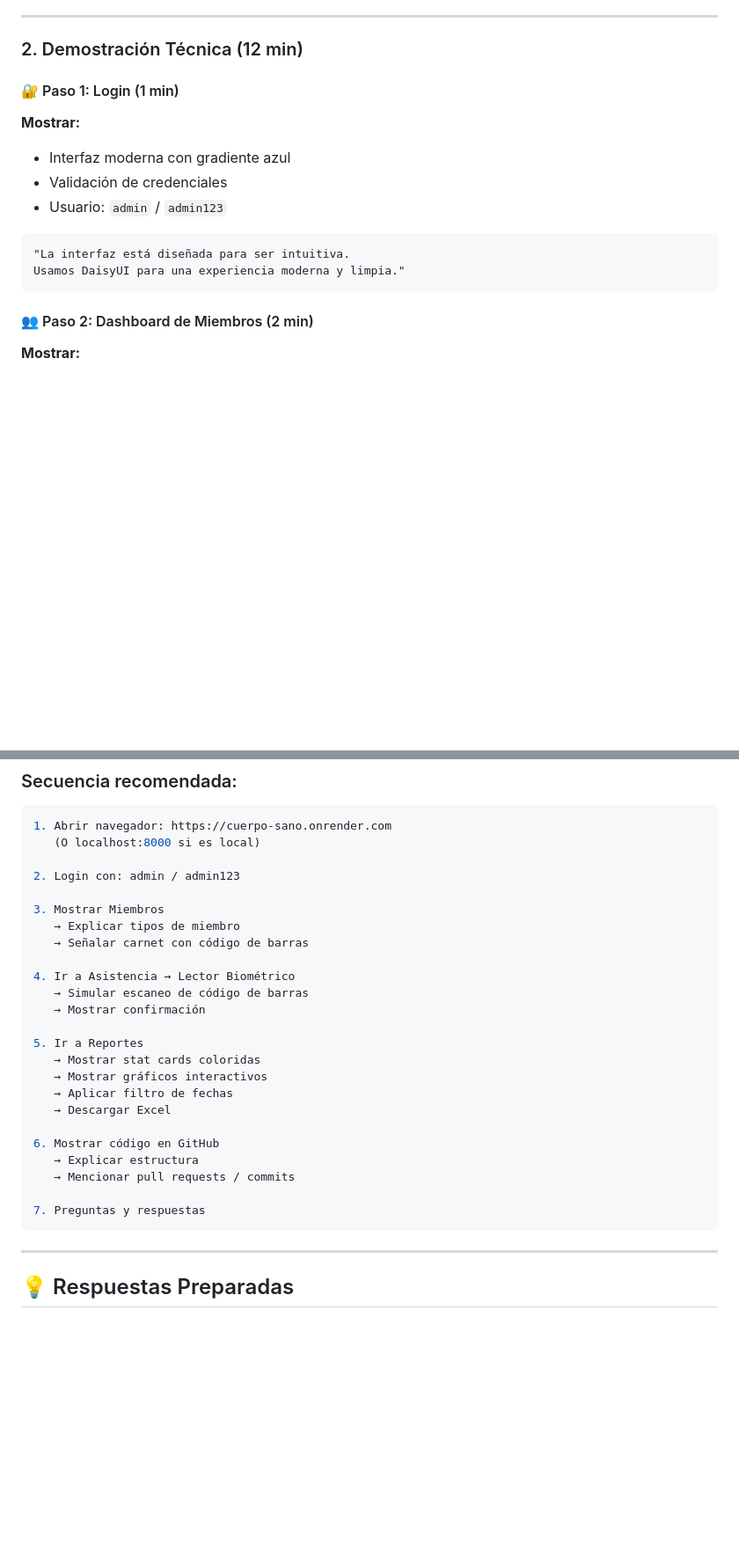
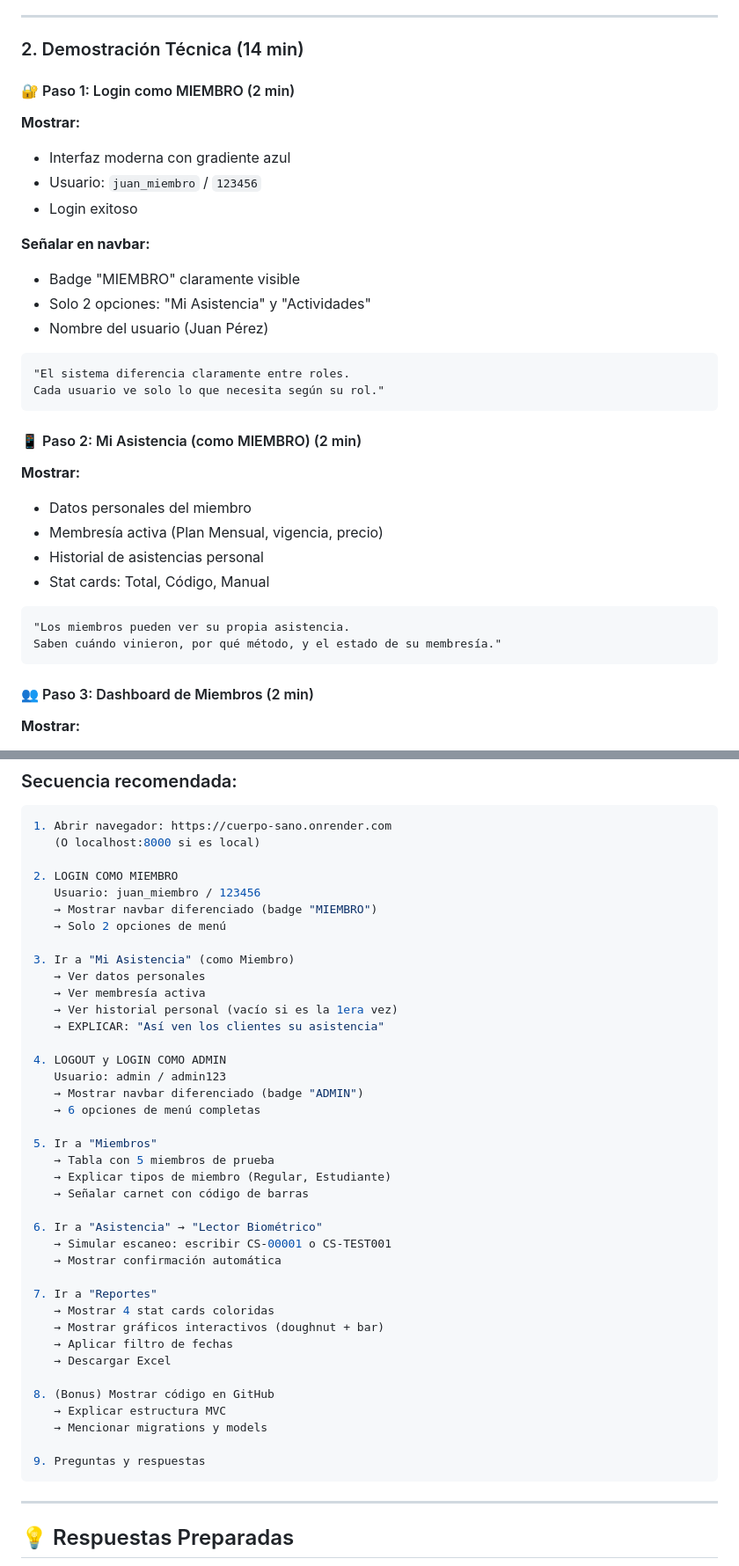
Before and after one commit to angelhzambrano/tp-ingsoft-cuerpo-sano, a Markdown page: PRESENTATION.md, 2 parts joined by grey strips. Shown at 88% size. GitHub-like rendering; blank space fills up the shorter version.

````diff
--- a/PRESENTATION.md
+++ b/PRESENTATION.md
@@ -24,20 +24,37 @@
 
 ---
 
-### 2. Demostración Técnica (12 min)
+### 2. Demostración Técnica (14 min)
 
-#### 🔐 Paso 1: Login (1 min)
+#### 🔐 Paso 1: Login como MIEMBRO (2 min)
 **Mostrar:**
 - Interfaz moderna con gradiente azul
-- Validación de credenciales
-- Usuario: `admin` / `admin123`
+- Usuario: `juan_miembro` / `123456`
+- Login exitoso
+
+**Señalar en navbar:**
+- Badge "MIEMBRO" claramente visible
+- Solo 2 opciones: "Mi Asistencia" y "Actividades"
+- Nombre del usuario (Juan Pérez)
 
 ```
-"La interfaz está diseñada para ser intuitiva.
-Usamos DaisyUI para una experiencia moderna y limpia."
+"El sistema diferencia claramente entre roles.
+Cada usuario ve solo lo que necesita según su rol."
 ```
 
-#### 👥 Paso 2: Dashboard de Miembros (2 min)
+#### 📱 Paso 2: Mi Asistencia (como MIEMBRO) (2 min)
+**Mostrar:**
+- Datos personales del miembro
+- Membresía activa (Plan Mensual, vigencia, precio)
+- Historial de asistencias personal
+- Stat cards: Total, Código, Manual
+
+```
+"Los miembros pueden ver su propia asistencia.
+Saben cuándo vinieron, por qué método, y el estado de su membresía."
+```
+
+#### 👥 Paso 3: Dashboard de Miembros (2 min)
 **Mostrar:**
 - Tabla de 4 miembros de prueba
 - Colores diferenciados por tipo (Regular/Estudiante/VIP)
@@ -196,27 +225,42 @@ Está listo para usar con reales usuarios del gimnasio."
 1. Abrir navegador: https://cuerpo-sano.onrender.com
    (O localhost:8000 si es local)
 
-2. Login con: admin / admin123
+2. LOGIN COMO MIEMBRO
+   Usuario: juan_miembro / 123456
+   → Mostrar navbar diferenciado (badge "MIEMBRO")
+   → Solo 2 opciones de menú
 
-3. Mostrar Miembros
-   → Explicar tipos de miembro
+3. Ir a "Mi Asistencia" (como Miembro)
+   → Ver datos personales
+   → Ver membresía activa
+   → Ver historial personal (vacío si es la 1era vez)
+   → EXPLICAR: "Así ven los clientes su asistencia"
+
+4. LOGOUT y LOGIN COMO ADMIN
+   Usuario: admin / admin123
+   → Mostrar navbar diferenciado (badge "ADMIN")
+   → 6 opciones de menú completas
+
+5. Ir a "Miembros"
+   → Tabla con 5 miembros de prueba
+   → Explicar tipos de miembro (Regular, Estudiante)
    → Señalar carnet con código de barras
 
-4. Ir a Asistencia → Lector Biométrico
-   → Simular escaneo de código de barras
-   → Mostrar confirmación
+6. Ir a "Asistencia" → "Lector Biométrico"
+   → Simular escaneo: escribir CS-00001 o CS-TEST001
+   → Mostrar confirmación automática
 
-5. Ir a Reportes
-   → Mostrar stat cards coloridas
-   → Mostrar gráficos interactivos
+7. Ir a "Reportes"
+   → Mostrar 4 stat cards coloridas
+   → Mostrar gráficos interactivos (doughnut + bar)
    → Aplicar filtro de fechas
    → Descargar Excel
 
-6. Mostrar código en GitHub
-   → Explicar estructura
-   → Mencionar pull requests / commits
+8. (Bonus) Mostrar código en GitHub
+   → Explicar estructura MVC
+   → Mencionar migrations y models
 
-7. Preguntas y respuestas
+9. Preguntas y respuestas
 ```
 
 ---
````
Also changed, not shown: other parts of PRESENTATION.md (+40 -20 lines).
